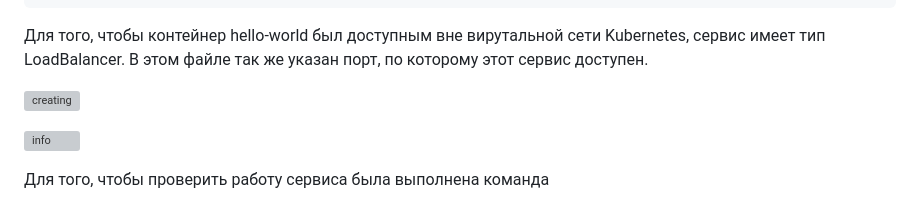
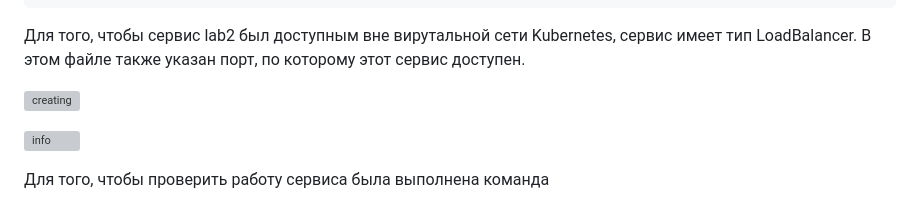
Before and after one commit to LenaSpevak/2023-2024_DevOps_Kostenko_Spevak, a Markdown page: lab2/lab2_report.md, the part around the change. Rendered like a GitHub page; grey boxes are pictures that could not be loaded.

````diff
--- a/lab2/lab2_report.md
+++ b/lab2/lab2_report.md
@@ -92,7 +92,7 @@ spec:
     app: lab2
 ```
 
-Для того, чтобы контейнер hello-world  был доступным вне вирутальной сети Kubernetes, сервис имеет тип LoadBalancer. В этом файле так же указан порт, по которому этот сервис доступен.
+Для того, чтобы сервис lab2  был доступным вне вирутальной сети Kubernetes, сервис имеет тип LoadBalancer. В этом файле также указан порт, по которому этот сервис доступен.
 
 ![creating](https://github.com/LenaSpevak/2023-2024_DevOps_Kostenko_Spevak_Guseynov/blob/main/lab2/screenshots/service%20creating.png)
 
````
